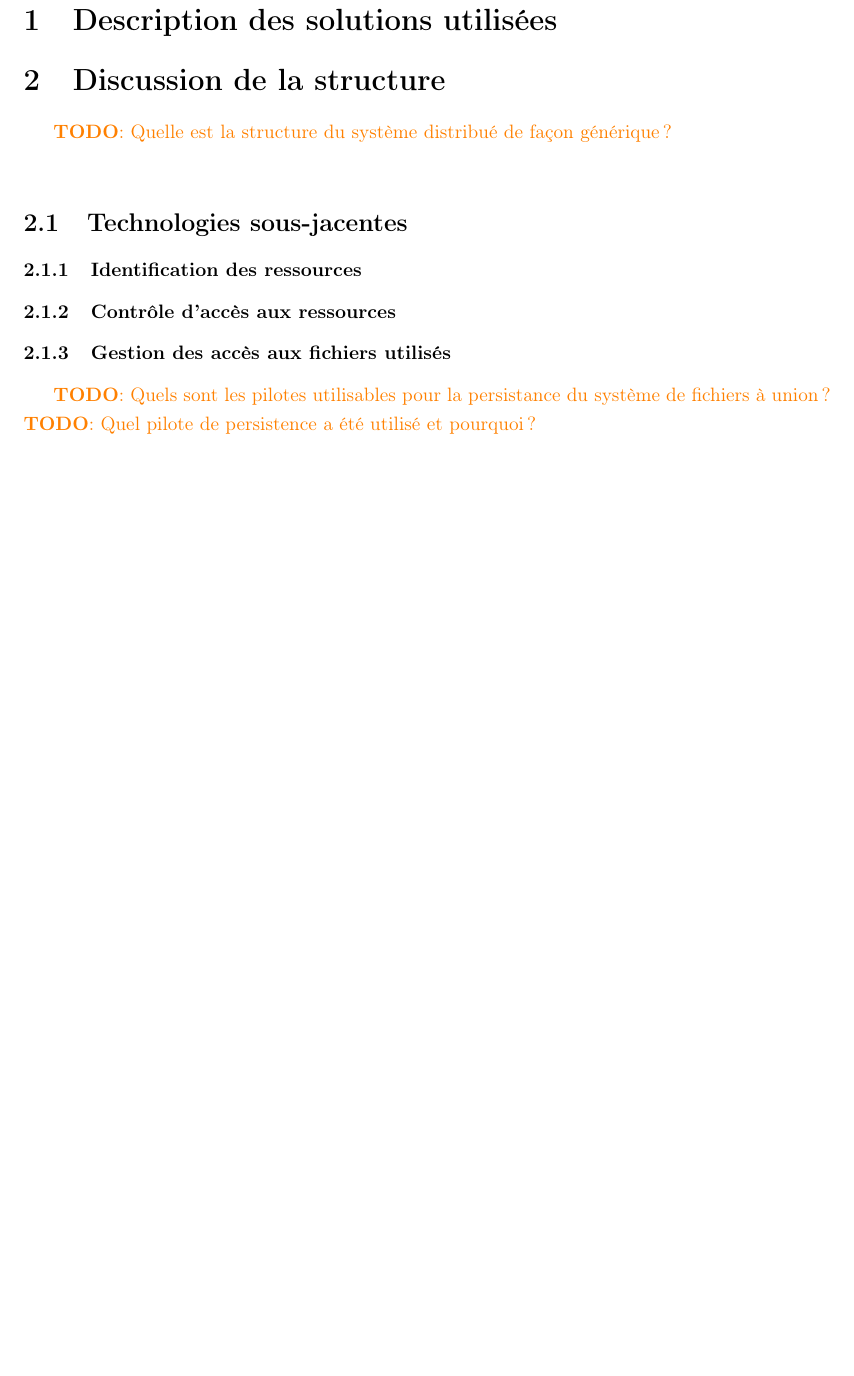
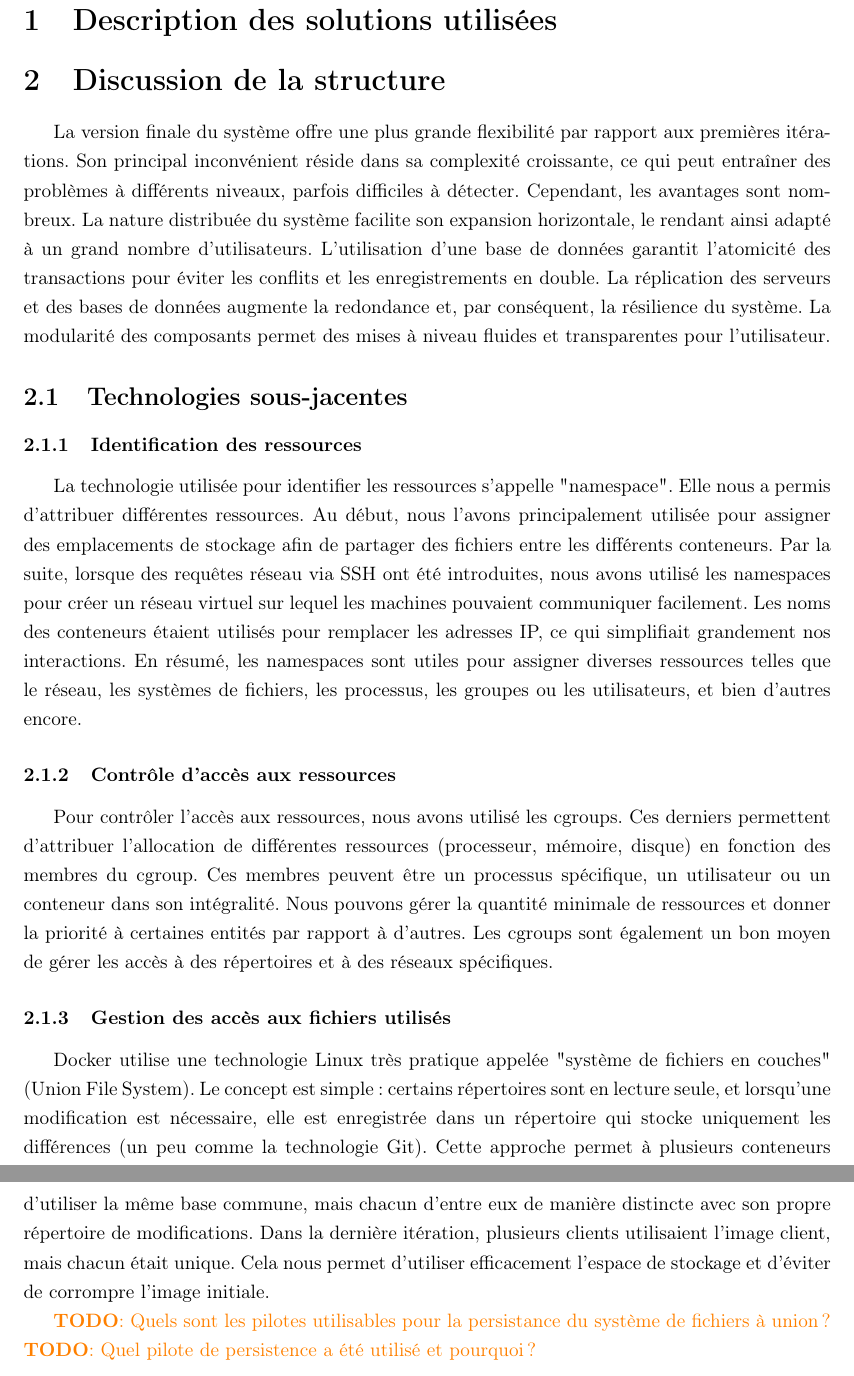
Before and after one commit to ChausseBenjamin/gif391, a LaTeX document (rapport/main.tex): part of page 3 of 3 before the commit and two parts of pages 3 and 4 of 4 after it, the two joined at a grey line, cut so that both start at the same text, the shorter picture padded with empty space. Compiled offline with pdfLaTeX.

Commit message:
les 3 technologie

```diff
--- a/rapport/main.tex
+++ b/rapport/main.tex
@@ -5,7 +5,7 @@
 \usepackage[T1]{fontenc}
 \usepackage[french]{babel}
 \usepackage{codeblocks}
-\usepackage{xcolor}
+%\usepackage{xcolor}
 
 % \addbibresource{bibliography.bib}
 % \nofiles
@@ -41,15 +41,23 @@
 
 \section{Discussion de la structure}
 
-\todo{Quelle est la structure du système distribué de façon générique?} \\
+La version finale du système offre une plus grande flexibilité par rapport aux premières itérations. Son principal inconvénient réside dans sa complexité croissante, ce qui peut entraîner des problèmes à différents niveaux, parfois difficiles à détecter. Cependant, les avantages sont nombreux. La nature distribuée du système facilite son expansion horizontale, le rendant ainsi adapté à un grand nombre d'utilisateurs. L'utilisation d'une base de données garantit l'atomicité des transactions pour éviter les conflits et les enregistrements en double. La réplication des serveurs et des bases de données augmente la redondance et, par conséquent, la résilience du système. La modularité des composants permet des mises à niveau fluides et transparentes pour l'utilisateur.
 
 \subsection{Technologies sous-jacentes}
 
 \subsubsection{Identification des ressources}
 
+La technologie utilisée pour identifier les ressources s'appelle "namespace". Elle nous a permis d'attribuer différentes ressources. Au début, nous l'avons principalement utilisée pour assigner des emplacements de stockage afin de partager des fichiers entre les différents conteneurs. Par la suite, lorsque des requêtes réseau via SSH ont été introduites, nous avons utilisé les namespaces pour créer un réseau virtuel sur lequel les machines pouvaient communiquer facilement. Les noms des conteneurs étaient utilisés pour remplacer les adresses IP, ce qui simplifiait grandement nos interactions. En résumé, les namespaces sont utiles pour assigner diverses ressources telles que le réseau, les systèmes de fichiers, les processus, les groupes ou les utilisateurs, et bien d'autres encore.
+
 \subsubsection{Contrôle d'accès aux ressources}
 
+Pour contrôler l'accès aux ressources, nous avons utilisé les cgroups. Ces derniers permettent d'attribuer l'allocation de différentes ressources (processeur, mémoire, disque) en fonction des membres du cgroup. Ces membres peuvent être un processus spécifique, un utilisateur ou un conteneur dans son intégralité. Nous pouvons gérer la quantité minimale de ressources et donner la priorité à certaines entités par rapport à d'autres. Les cgroups sont également un bon moyen de gérer les accès à des répertoires et à des réseaux spécifiques.
+
 \subsubsection{Gestion des accès aux fichiers utilisés}
+
+
+Docker utilise une technologie Linux très pratique appelée "système de fichiers en couches" (Union File System). Le concept est simple : certains répertoires sont en lecture seule, et lorsqu'une modification est nécessaire, elle est enregistrée dans un répertoire qui stocke uniquement les différences (un peu comme la technologie Git). Cette approche permet à plusieurs conteneurs d'utiliser la même base commune, mais chacun d'entre eux de manière distincte avec son propre répertoire de modifications. Dans la dernière itération, plusieurs clients utilisaient l'image client, mais chacun était unique. Cela nous permet d'utiliser efficacement l'espace de stockage et d'éviter de corrompre l'image initiale.
+
 
 \todo{Quels sont les pilotes utilisables pour la persistance du système de fichiers
 à union ?} \\
```
